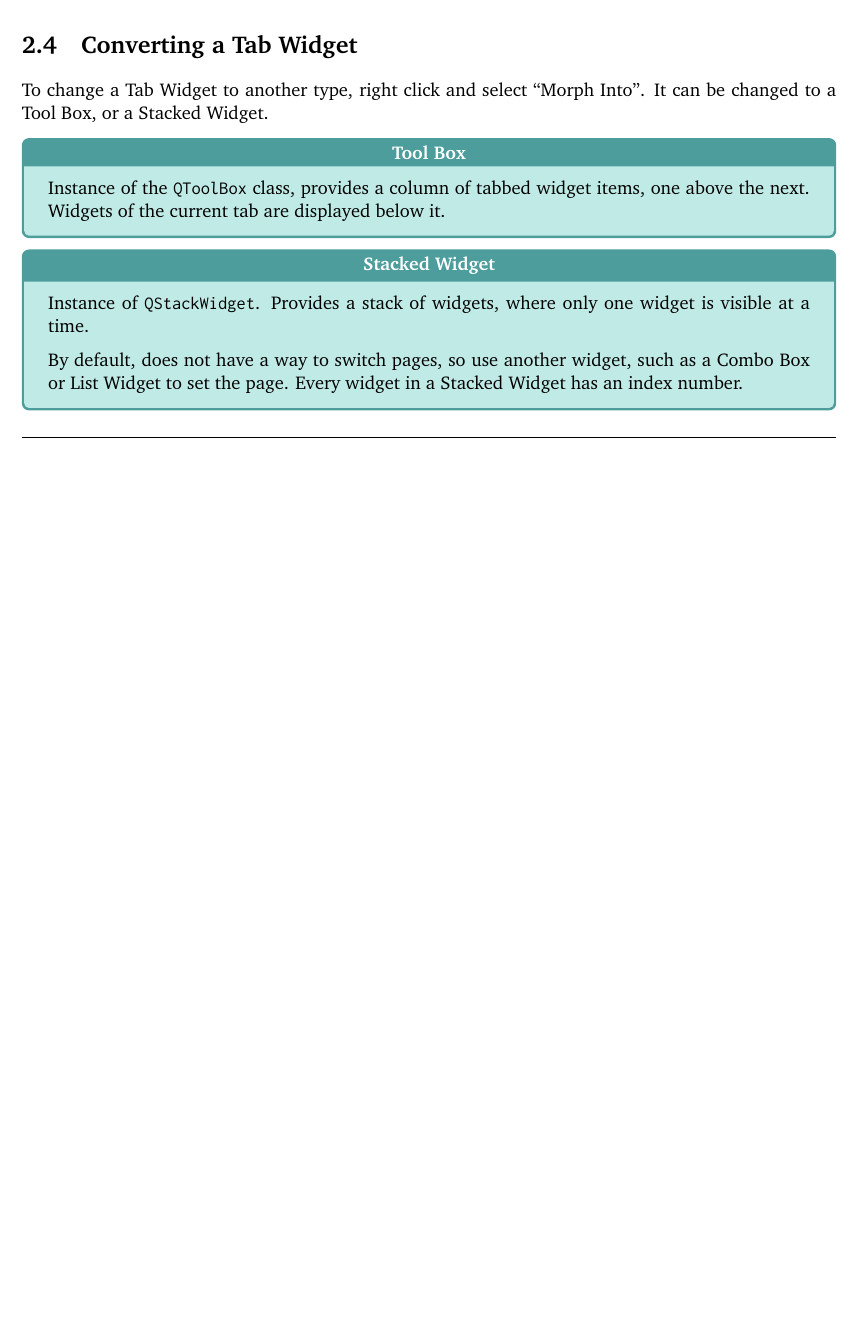
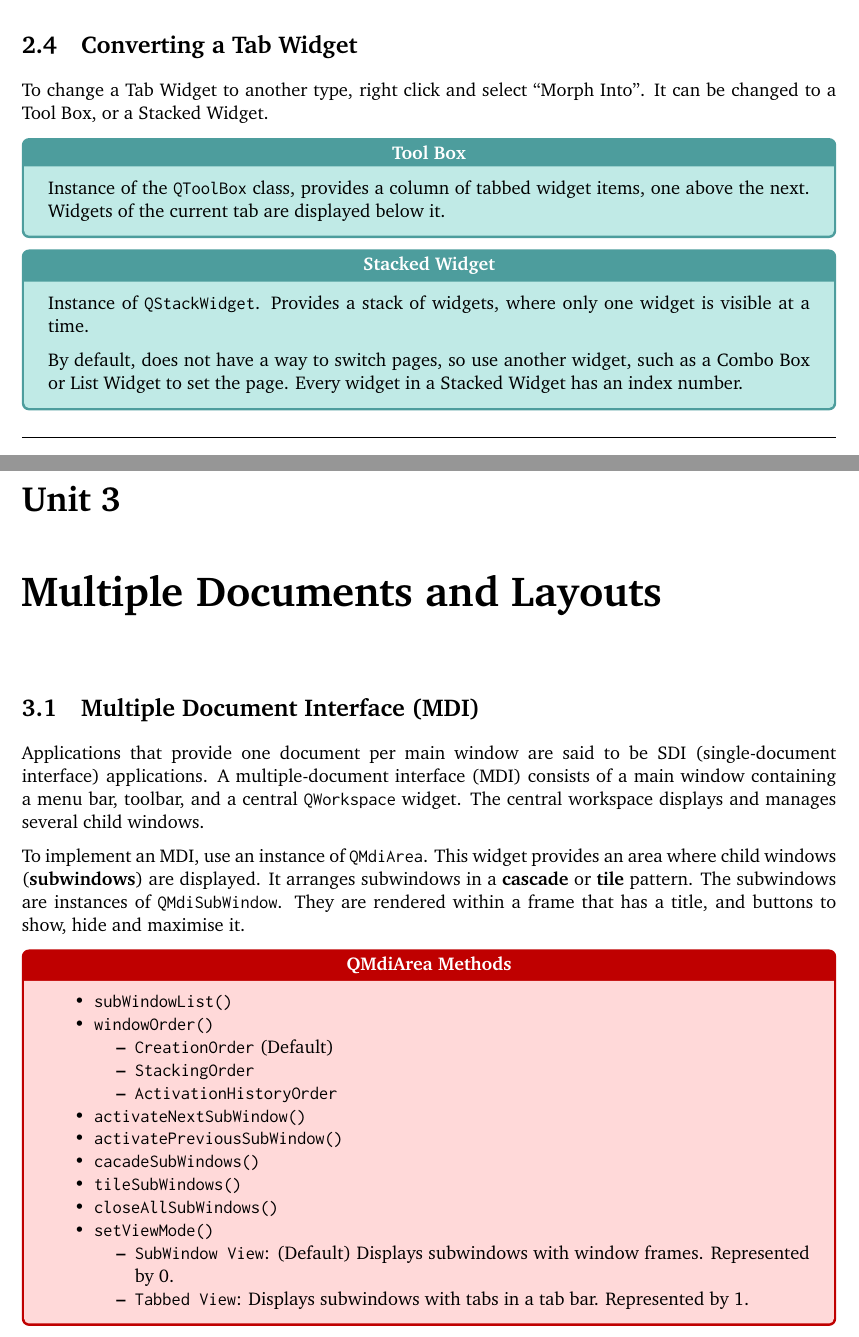
Before and after one commit to Unisa-Notes/INF2611, a LaTeX book (notes.tex, which reads unit03.tex): part of page 10 of 10 before the commit and two parts of pages 10 and 11 of 12 after it, the two joined at a grey line, cut so that both start at the same text, the shorter picture padded with empty space. Compiled offline with pdfLaTeX.

Commit message:
Add Unit 3

```diff
--- /dev/null
+++ b/unit03.tex
@@ -0,0 +1,31 @@
+\documentclass[notes.tex]{subfiles}
+
+\begin{document}
+	\setcounter{chapter}{2}
+	\chapter{Multiple Documents and Layouts}
+		\section{Multiple Document Interface (MDI)}
+			Applications that provide one document per main window are said to be SDI (single-document interface) applications. A multiple-document interface (MDI) consists of a main window containing a menu bar, toolbar, and a central \verb|QWorkspace| widget. The central workspace displays and manages several child windows.
+
+			To implement an MDI, use an instance of \verb|QMdiArea|. This widget provides an area where child windows (\concept{subwindows}) are displayed. It arranges subwindows in a \concept{cascade} or \concept{tile} pattern. The subwindows are instances of \verb|QMdiSubWindow|. They are rendered within a frame that has a title, and buttons to show, hide and maximise it.
+
+			\begin{sidenote}{QMdiArea Methods}
+				\begin{itemize}[nosep]
+					\item \verb|subWindowList()|
+					\item \verb|windowOrder()|
+						\begin{itemize}[nosep]
+							\item \verb|CreationOrder| (Default)
+							\item \verb|StackingOrder|
+							\item \verb|ActivationHistoryOrder|
+						\end{itemize}
+					\item \verb|activateNextSubWindow()|
+					\item \verb|activatePreviousSubWindow()|
+					\item \verb|cacadeSubWindows()|
+					\item \verb|tileSubWindows()|
+					\item \verb|closeAllSubWindows()|
+					\item \verb|setViewMode()|
+						\begin{itemize}[nosep]
+							\item \verb|SubWindow View|: (Default) Displays subwindows with window frames. Represented by $0$.
+							\item \verb|Tabbed View|: Displays subwindows with tabs in a tab bar. Represented by $1$.
+						\end{itemize}
+				\end{itemize}
+			\end{sidenote}
```
Also changed, not shown: notes.tex (+1 -0 lines), unit03.tex (41 more changed lines).
